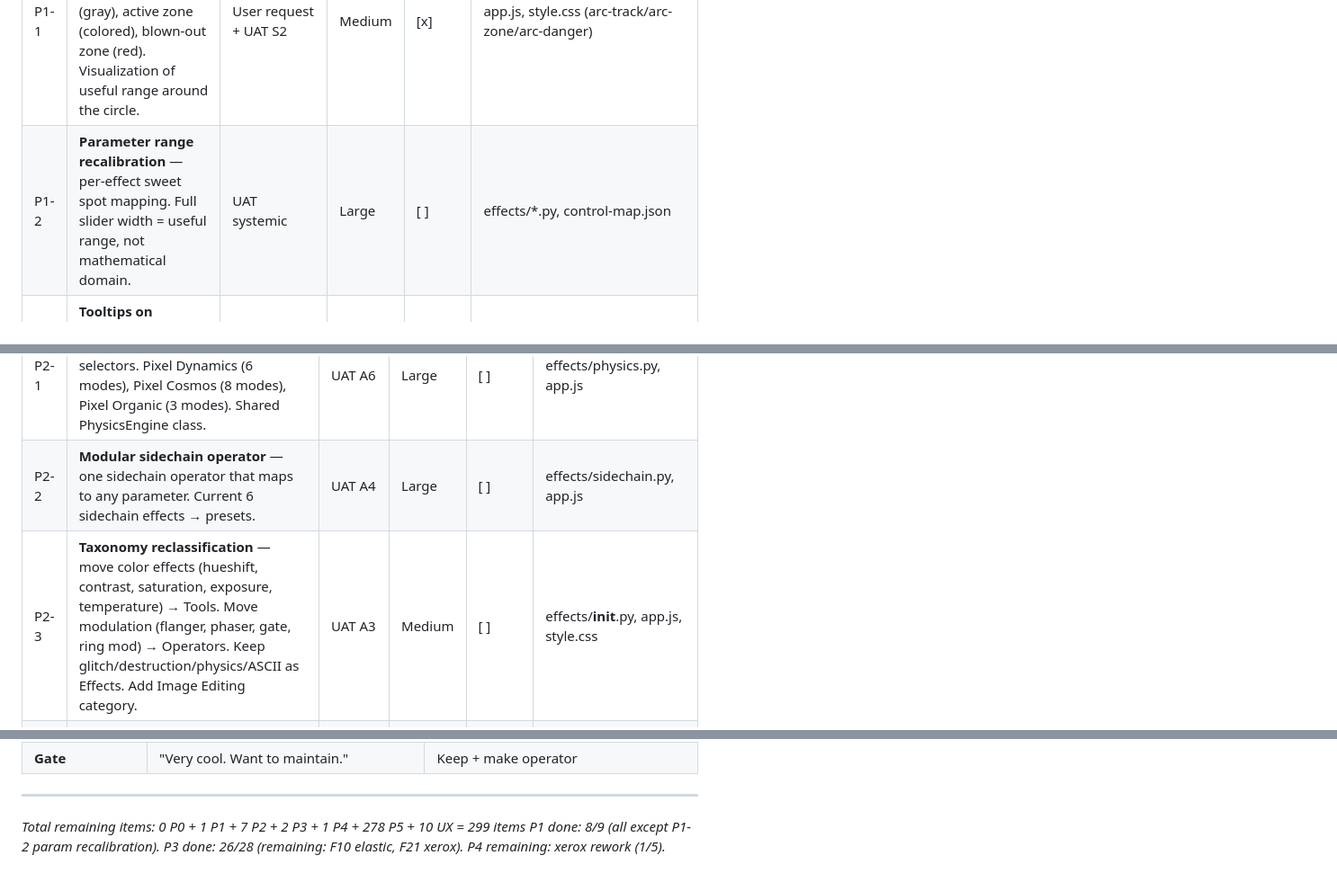
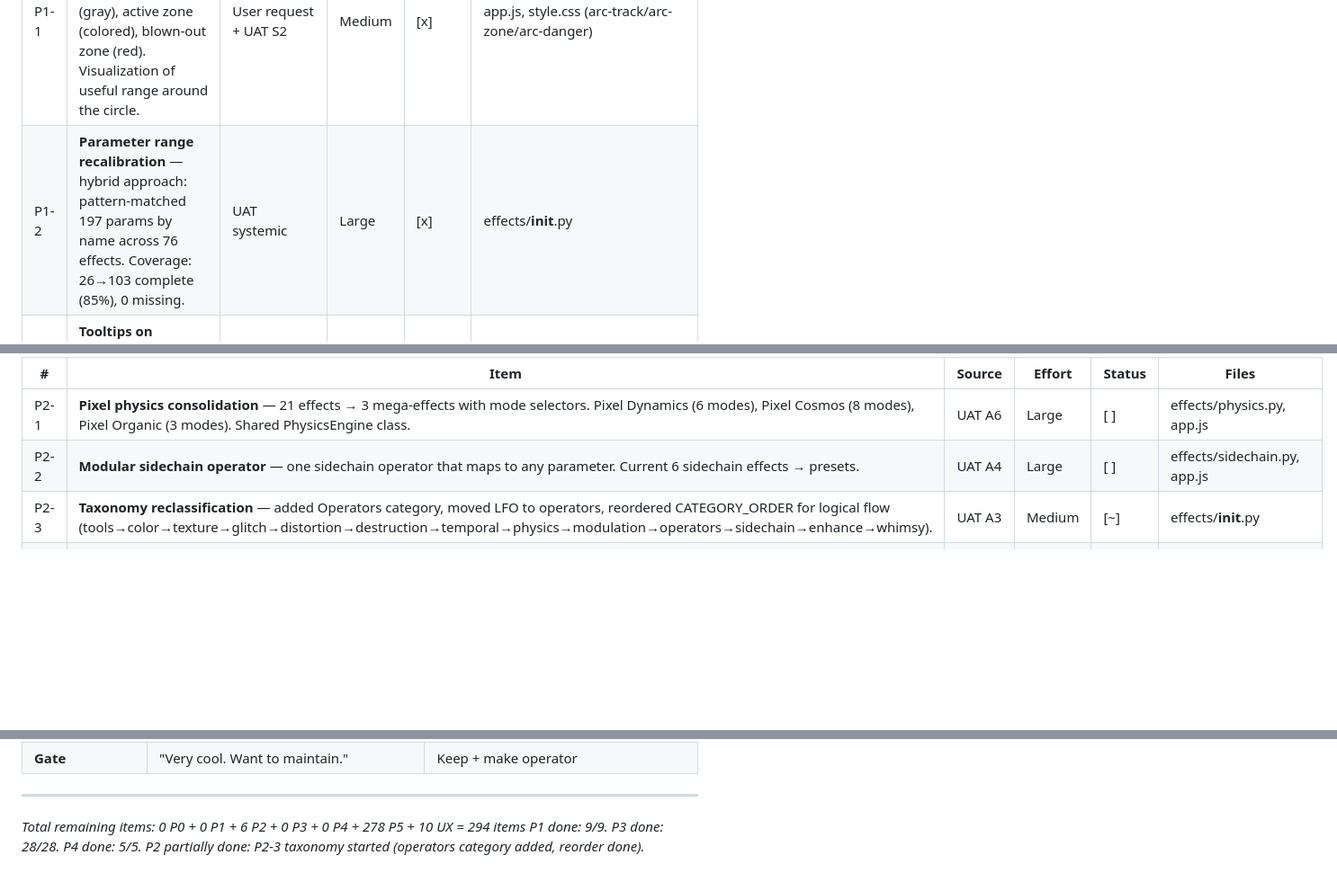
Before and after one commit to nissimdirect/entropic, a Markdown page: docs/REMAINING-ROADMAP.md, 3 parts joined by grey strips. Shown at 90% size. Drawn GitHub-style; blank space fills up the shorter version.

Commit message:
docs: update roadmap — P1 9/9, P3 28/28, P4 5/5 complete
Round 2: elastic 4 new forces (F10), xerox 3 new params (F21),
taxonomy reorder (P2-3 partial), param recalibration 85% coverage (P1-2).

Co-Authored-By: Claude Opus 4.6 <noreply@anthropic.com>

```diff
--- a/docs/REMAINING-ROADMAP.md
+++ b/docs/REMAINING-ROADMAP.md
@@ -35,7 +35,7 @@
 | # | Item | Source | Effort | Status | Files |
 |---|------|--------|--------|--------|-------|
 | P1-1 | **Knob sensitivity zone indicator** — arc gradient showing dead zone (gray), active zone (colored), blown-out zone (red). Visualization of useful range around the circle. | User request + UAT S2 | Medium | [x] | app.js, style.css (arc-track/arc-zone/arc-danger) |
-| P1-2 | **Parameter range recalibration** — per-effect sweet spot mapping. Full slider width = useful range, not mathematical domain. | UAT systemic | Large | [ ] | effects/*.py, control-map.json |
+| P1-2 | **Parameter range recalibration** — hybrid approach: pattern-matched 197 params by name across 76 effects. Coverage: 26→103 complete (85%), 0 missing. | UAT systemic | Large | [x] | effects/__init__.py |
 | P1-3 | **Tooltips on everything** — effect descriptions, parameter explanations, mode descriptions in UI. | Don Norman audit (6/10 recognition) | Medium | [x] | app.js (data-tooltip + hover preview system) |
 | P1-4 | **Frame diff tool** — change a param, see pixel diff heatmap. If seed changes and nothing on screen changes = bug. | UAT S4 | Medium | [x] | app.js (diffCapture/diffShow/diffClear + toolbar) |
 | P1-5 | **Mix slider labeling** — clear "Dry/Wet" label + tooltip explaining what mix does. | UAT U3 | Small | [x] | app.js (renamed Mix→Dry/Wet in 3 locations) |
@@ -52,7 +52,7 @@
 |---|------|--------|--------|--------|-------|
 | P2-1 | **Pixel physics consolidation** — 21 effects → 3 mega-effects with mode selectors. Pixel Dynamics (6 modes), Pixel Cosmos (8 modes), Pixel Organic (3 modes). Shared PhysicsEngine class. | UAT A6 | Large | [ ] | effects/physics.py, app.js |
 | P2-2 | **Modular sidechain operator** — one sidechain operator that maps to any parameter. Current 6 sidechain effects → presets. | UAT A4 | Large | [ ] | effects/sidechain.py, app.js |
-| P2-3 | **Taxonomy reclassification** — move color effects (hueshift, contrast, saturation, exposure, temperature) → Tools. Move modulation (flanger, phaser, gate, ring mod) → Operators. Keep glitch/destruction/physics/ASCII as Effects. Add Image Editing category. | UAT A3 | Medium | [ ] | effects/__init__.py, app.js, style.css |
+| P2-3 | **Taxonomy reclassification** — added Operators category, moved LFO to operators, reordered CATEGORY_ORDER for logical flow (tools→color→texture→glitch→distortion→destruction→temporal→physics→modulation→operators→sidechain→enhance→whimsy). | UAT A3 | Medium | [~] | effects/__init__.py |
 | P2-4 | **Transparent layer rendering** — render effects to transparent layers. Emboss gray = transparent. Pixel distortion over transparent regions. | UAT S7 | Medium | [ ] | core/layer.py, server.py |
 | P2-5 | **Gravity concentrations** — place attraction points on frame that intensify parameters in that region. Spatial parameter modulation. | UAT S6 | Large | [ ] | new module |
 | P2-6 | **Ring mod reconceptualization** — currently "just black stripes." Needs external modulation source, spectrum value selection. | UAT rework | Medium | [ ] | effects/modulation.py |
@@ -162,6 +162,5 @@
 
 ---
 
-*Total remaining items: 0 P0 + 1 P1 + 7 P2 + 2 P3 + 1 P4 + 278 P5 + 10 UX = 299 items*
-*P1 done: 8/9 (all except P1-2 param recalibration). P3 done: 26/28 (remaining: F10 elastic, F21 xerox).*
-*P4 remaining: xerox rework (1/5).*
+*Total remaining items: 0 P0 + 0 P1 + 6 P2 + 0 P3 + 0 P4 + 278 P5 + 10 UX = 294 items*
+*P1 done: 9/9. P3 done: 28/28. P4 done: 5/5. P2 partially done: P2-3 taxonomy started (operators category added, reorder done).*
```
Also changed, not shown: other parts of docs/REMAINING-ROADMAP.md (+3 -3 lines).
